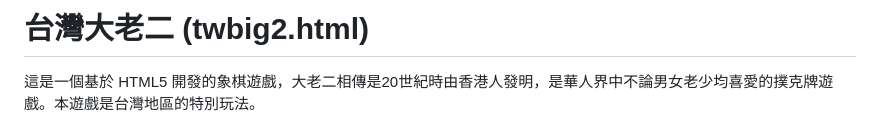
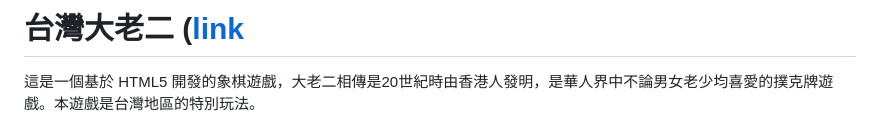
Before and after one commit to LinWei630718/html, a Markdown page: README.md, the part around the change. Drawn GitHub-style.

```diff
--- a/README.md
+++ b/README.md
@@ -1,4 +1,4 @@
-# 台灣大老二 (twbig2.html)
+# 台灣大老二 ([link](twbig2.html)
 
 這是一個基於 HTML5 開發的象棋遊戲，大老二相傳是20世紀時由香港人發明，是華人界中不論男女老少均喜愛的撲克牌遊戲。本遊戲是台灣地區的特別玩法。
 
```
